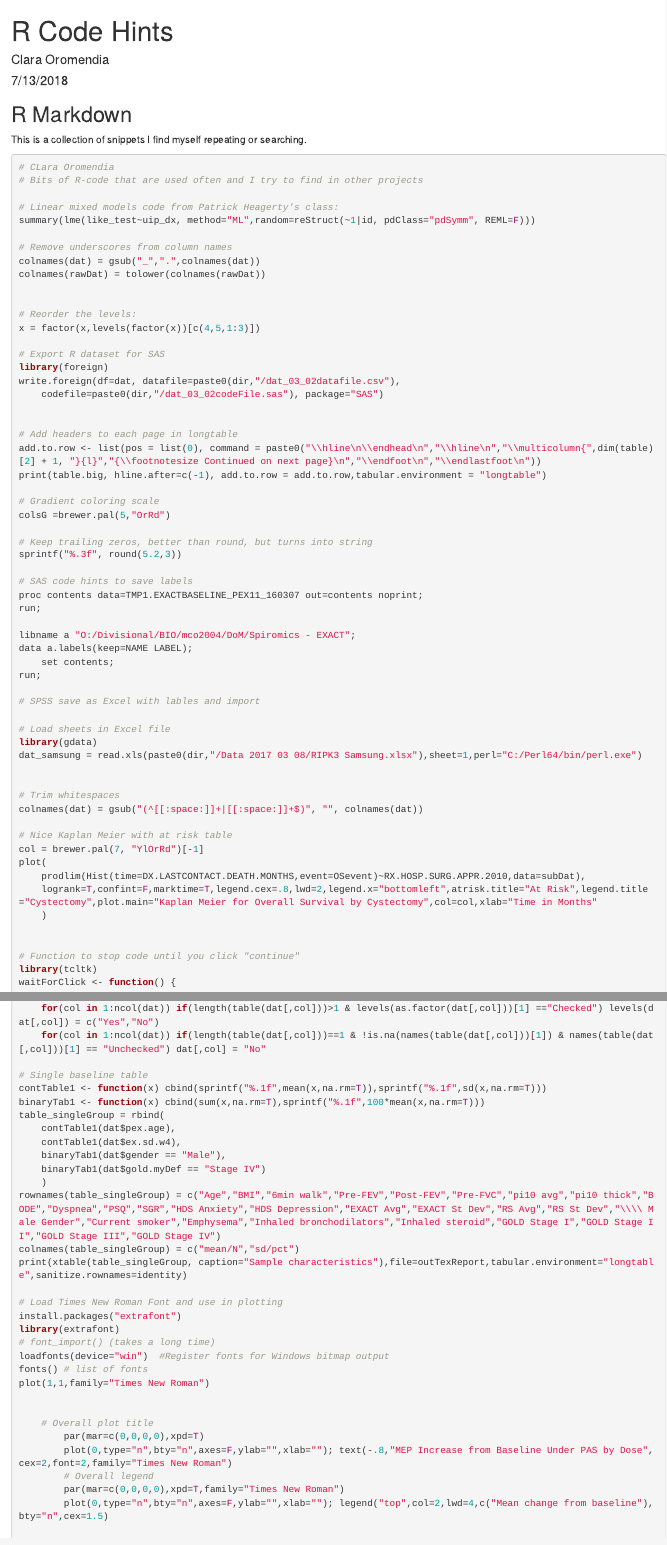
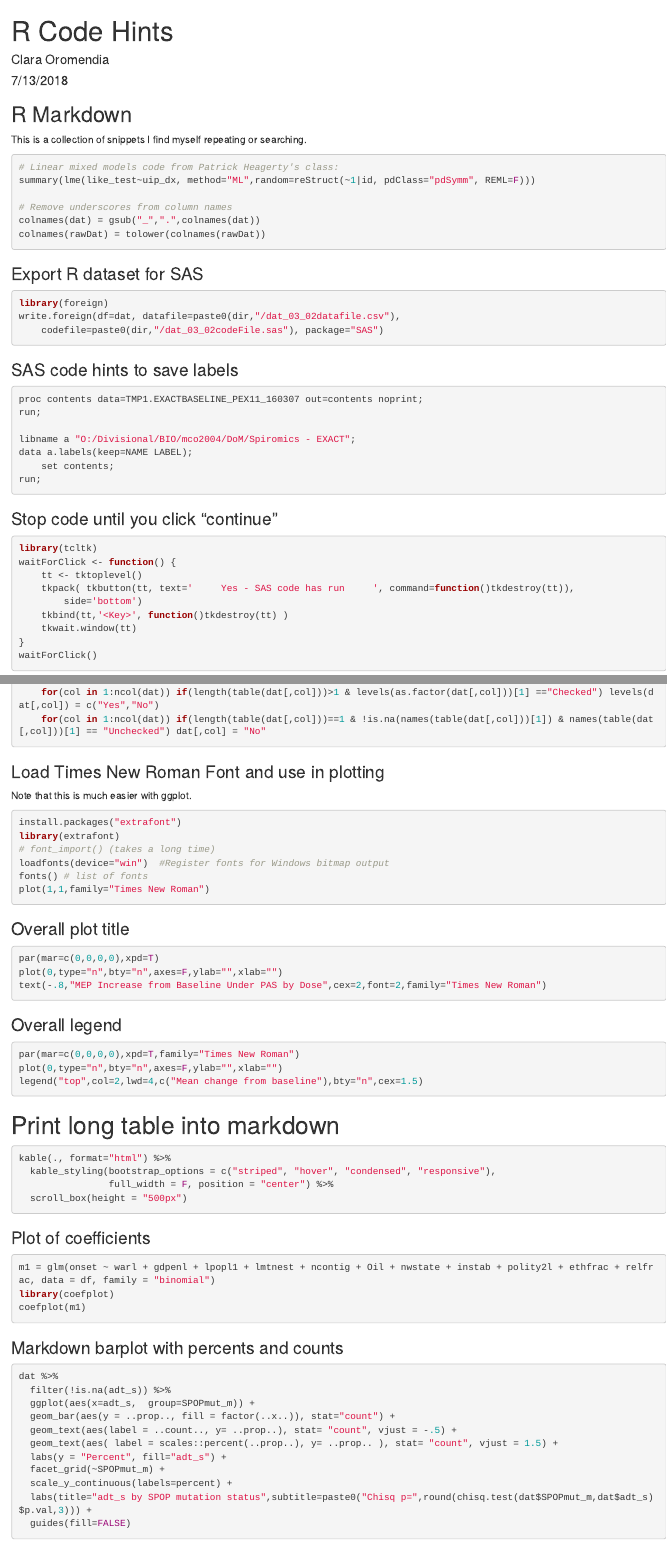
Before and after one commit to Oromendia/oromendia, an R Markdown document (docs/RCodeHints.Rmd): the page in a window 1100 px wide, from its top, and a second part further down, joined at a grey line. Rendered offline with R 4.5, knitr and Pandoc, with nearby package versions.

Commit message:
Format RCode better

````diff
--- a/docs/RCodeHints.Rmd
+++ b/docs/RCodeHints.Rmd
@@ -6,44 +6,31 @@ output: html_document
 ---
 
 ```{r setup, include=FALSE}
-knitr::opts_chunk$set(echo = TRUE)
+knitr::opts_chunk$set(echo = TRUE,eval = FALSE)
 ```
 
 ## R Markdown
 
 This is a collection of snippets I find myself repeating or searching.
-```{r,eval=FALSE}
-# CLara Oromendia
-# Bits of R-code that are used often and I try to find in other projects
-
+```{r}
 # Linear mixed models code from Patrick Heagerty's class:
 summary(lme(like_test~uip_dx, method="ML",random=reStruct(~1|id, pdClass="pdSymm", REML=F)))
 
 # Remove underscores from column names
 colnames(dat) = gsub("_",".",colnames(dat))
 colnames(rawDat) = tolower(colnames(rawDat))
+```
 
-
-# Reorder the levels:
-x = factor(x,levels(factor(x))[c(4,5,1:3)])
-
-# Export R dataset for SAS
+### Export R dataset for SAS
+```{r}
 library(foreign)
 write.foreign(df=dat, datafile=paste0(dir,"/dat_03_02datafile.csv"),
 	codefile=paste0(dir,"/dat_03_02codeFile.sas"), package="SAS")
+```
 
 
-# Add headers to each page in longtable
-add.to.row <- list(pos = list(0), command = paste0("\\hline\n\\endhead\n","\\hline\n","\\multicolumn{",dim(table)[2] + 1, "}{l}","{\\footnotesize Continued on next page}\n","\\endfoot\n","\\endlastfoot\n"))
-print(table.big, hline.after=c(-1), add.to.row = add.to.row,tabular.environment = "longtable")
-
-# Gradient coloring scale
-colsG =brewer.pal(5,"OrRd")
-
-# Keep trailing zeros, better than round, but turns into string
-sprintf("%.3f", round(5.2,3))
-
-# SAS code hints to save labels
+### SAS code hints to save labels
+```{r}
 proc contents data=TMP1.EXACTBASELINE_PEX11_160307 out=contents noprint;
 run;
 
@@ -51,26 +38,10 @@ libname a "O:/Divisional/BIO/mco2004/DoM/Spiromics - EXACT";
 data a.labels(keep=NAME LABEL);
 	set contents;
 run;
+```
 
-# SPSS save as Excel with lables and import
-
-# Load sheets in Excel file
-library(gdata)
-dat_samsung = read.xls(paste0(dir,"/Data 2017 03 08/RIPK3 Samsung.xlsx"),sheet=1,perl="C:/Perl64/bin/perl.exe")
-
-
-# Trim whitespaces
-colnames(dat) = gsub("(^[[:space:]]+|[[:space:]]+$)", "", colnames(dat))
-
-# Nice Kaplan Meier with at risk table
-col = brewer.pal(7, "YlOrRd")[-1]
-plot(
-	prodlim(Hist(time=DX.LASTCONTACT.DEATH.MONTHS,event=OSevent)~RX.HOSP.SURG.APPR.2010,data=subDat),
-	logrank=T,confint=F,marktime=T,legend.cex=.8,lwd=2,legend.x="bottomleft",atrisk.title="At Risk",legend.title="Cystectomy",plot.main="Kaplan Meier for Overall Survival by Cystectomy",col=col,xlab="Time in Months"
-	)
-
-
-# Function to stop code until you click "continue"
+### Stop code until you click "continue"
+```{r}
 library(tcltk)
 waitForClick <- function() {
     tt <- tktoplevel()
@@ -79,4 +50,4 @@ waitForClick <- function() {
     tkbind(tt,'<Key>', function()tkdestroy(tt) )
     tkwait.window(tt)
 }
-# waitForClick()
+waitForClick()
@@ -101,35 +73,43 @@ waitForClick <- function() {
 	dat = cbind(wideDat,mapply(makeCat,varsToCondense)) # keep multiple columns as well
 	dim(dat)
 
-	# Change all the Checked/unchecked to yes/no
+# Change all the Checked/unchecked to yes/no
 	for(col in 1:ncol(dat)) if(length(table(dat[,col]))>1 & levels(as.factor(dat[,col]))[1] =="Checked") levels(dat[,col]) = c("Yes","No")
 	for(col in 1:ncol(dat)) if(length(table(dat[,col]))==1 & !is.na(names(table(dat[,col]))[1]) & names(table(dat[,col]))[1] == "Unchecked") dat[,col] = "No"
+```
 
-# Single baseline table
-contTable1 <- function(x) cbind(sprintf("%.1f",mean(x,na.rm=T)),sprintf("%.1f",sd(x,na.rm=T)))
-binaryTab1 <- function(x) cbind(sum(x,na.rm=T),sprintf("%.1f",100*mean(x,na.rm=T)))
-table_singleGroup = rbind(
-	contTable1(dat$pex.age),
-	contTable1(dat$ex.sd.w4),
-	binaryTab1(dat$gender == "Male"),
-	binaryTab1(dat$gold.myDef == "Stage IV")
-	)
-rownames(table_singleGroup) = c("Age","BMI","6min walk","Pre-FEV","Post-FEV","Pre-FVC","pi10 avg","pi10 thick","BODE","Dyspnea","PSQ","SGR","HDS Anxiety","HDS Depression","EXACT Avg","EXACT St Dev","RS Avg","RS St Dev","\\\\ Male Gender","Current smoker","Emphysema","Inhaled bronchodilators","Inhaled steroid","GOLD Stage I","GOLD Stage II","GOLD Stage III","GOLD Stage IV")
-colnames(table_singleGroup) = c("mean/N","sd/pct")
-print(xtable(table_singleGroup, caption="Sample characteristics"),file=outTexReport,tabular.environment="longtable",sanitize.rownames=identity)
 
-# Load Times New Roman Font and use in plotting
+### Load Times New Roman Font and use in plotting
+
+Note that this is much easier with ggplot.
+
+```{r}
 install.packages("extrafont")
 library(extrafont)
 # font_import() (takes a long time)
 loadfonts(device="win")  #Register fonts for Windows bitmap output
 fonts() # list of fonts
 plot(1,1,family="Times New Roman")
+```
+
+### Overall plot title
+```{r}
+par(mar=c(0,0,0,0),xpd=T)
+plot(0,type="n",bty="n",axes=F,ylab="",xlab="")
+text(-.8,"MEP Increase from Baseline Under PAS by Dose",cex=2,font=2,family="Times New Roman")
+```
+
+### Overall legend
+```{r}
+par(mar=c(0,0,0,0),xpd=T,family="Times New Roman")
+plot(0,type="n",bty="n",axes=F,ylab="",xlab="")
+legend("top",col=2,lwd=4,c("Mean change from baseline"),bty="n",cex=1.5)
+```
 
 
-	# Overall plot title
-		par(mar=c(0,0,0,0),xpd=T)
-		plot(0,type="n",bty="n",axes=F,ylab="",xlab=""); text(-.8,"MEP Increase from Baseline Under PAS by Dose",cex=2,font=2,family="Times New Roman")
-		# Overall legend
-		par(mar=c(0,0,0,0),xpd=T,family="Times New Roman")
-		plot(0,type="n",bty="n",axes=F,ylab="",xlab=""); legend("top",col=2,lwd=4,c("Mean change from baseline"),bty="n",cex=1.5)
+# Print long table into markdown
+```{r}
+kable(., format="html") %>%
+  kable_styling(bootstrap_options = c("striped", "hover", "condensed", "responsive"),
+                full_width = F, position = "center") %>%
+  scroll_box(height = "500px")
@@ -136 +117,3 @@ plot(1,1,family="Times New Roman")
 
+### Plot of coefficients
+```{r}
@@ -143,8 +120,10 @@ plot(1,1,family="Times New Roman")
 m1 = glm(onset ~ warl + gdpenl + lpopl1 + lmtnest + ncontig + Oil + nwstate + instab + polity2l + ethfrac + relfrac, data = df, family = "binomial")
 library(coefplot)
 coefplot(m1)
+```
 
-# Markdown barplot with percents and counts
+### Markdown barplot with percents and counts
+```{r}
 dat %>%
   filter(!is.na(adt_s)) %>%
   ggplot(aes(x=adt_s,  group=SPOPmut_m)) +
````
Also changed, not shown: docs/RCodeHints.Rmd (30 more changed lines), 1 other file.
